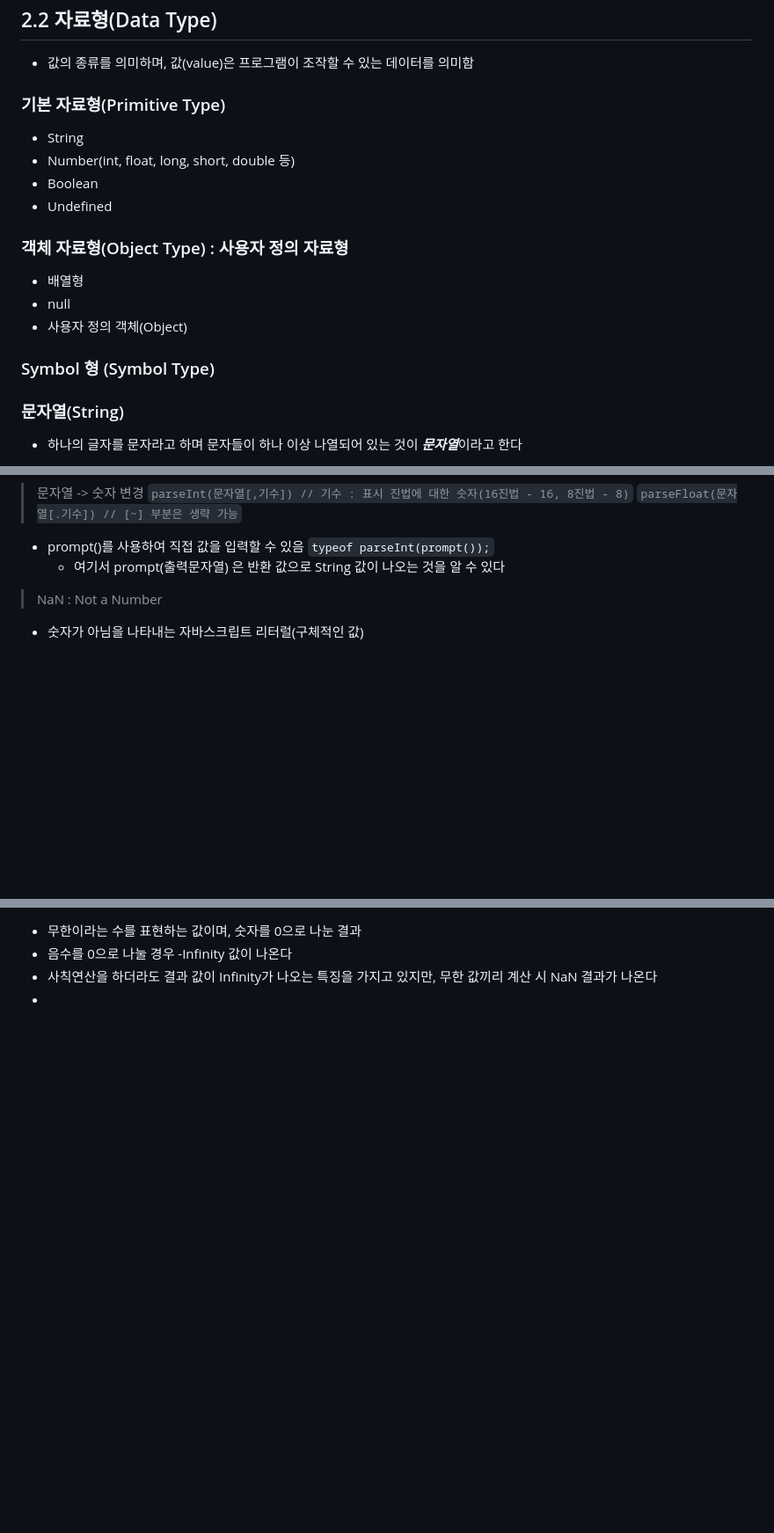
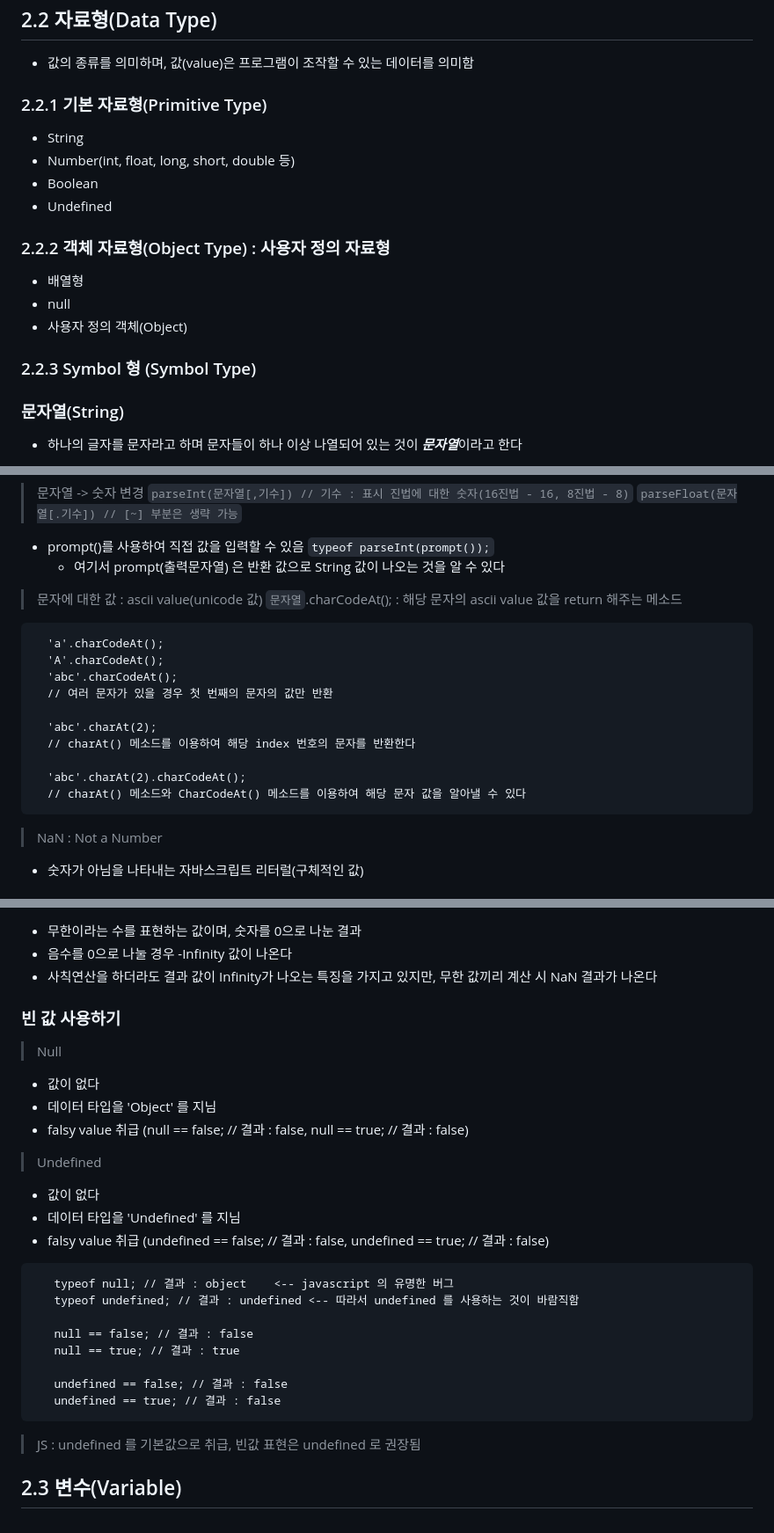
Before and after one commit to Lainari/2023Study, a Markdown page: JavasciprtStudy2023realrea/JavascriptMiddleTestStudy/Chp2.md, 3 parts joined by grey strips. Shown at 88% size. Rendered like a GitHub page; blank space fills up the shorter version.

````diff
--- a/JavasciprtStudy2023realrea/JavascriptMiddleTestStudy/Chp2.md
+++ b/JavasciprtStudy2023realrea/JavascriptMiddleTestStudy/Chp2.md
@@ -25,18 +25,18 @@
  ## 2.2 자료형(Data Type)
  - 값의 종류를 의미하며, 값(value)은 프로그램이 조작할 수 있는 데이터를 의미함
 
- ### 기본 자료형(Primitive Type)
+ ### 2.2.1 기본 자료형(Primitive Type)
  - String
  - Number(int, float, long, short, double 등)
  - Boolean
  - Undefined
 
- ### 객체 자료형(Object Type) : 사용자 정의 자료형
+ ### 2.2.2 객체 자료형(Object Type) : 사용자 정의 자료형
  - 배열형
  - null
  - 사용자 정의 객체(Object)
 
- ### Symbol 형 (Symbol Type)
+ ### 2.2.3 Symbol 형 (Symbol Type)
 
  ### 문자열(String)
  - 하나의 글자를 문자라고 하며 문자들이 하나 이상 나열되어 있는 것이 ***문자열***이라고 한다
@@ -69,6 +69,21 @@
  - prompt()를 사용하여 직접 값을 입력할 수 있음
     `typeof parseInt(prompt());`
     - 여기서 prompt(출력문자열) 은 반환 값으로 String 값이 나오는 것을 알 수 있다
+
+ > 문자에 대한 값 : ascii value(unicode 값)
+  `문자열`.charCodeAt(); : 해당 문자의 ascii value 값을 return 해주는 메소드
+  ```Javascript:Example
+    'a'.charCodeAt();
+    'A'.charCodeAt();
+    'abc'.charCodeAt();
+    // 여러 문자가 있을 경우 첫 번째의 문자의 값만 반환
+
+    'abc'.charAt(2);
+    // charAt() 메소드를 이용하여 해당 index 번호의 문자를 반환한다
+
+    'abc'.charAt(2).charCodeAt();
+    // charAt() 메소드와 CharCodeAt() 메소드를 이용하여 해당 문자 값을 알아낼 수 있다
+  ```
 
  > NaN : Not a Number
  - 숫자가 아님을 나타내는 자바스크립트 리터럴(구체적인 값)
@@ -145,4 +235,31 @@
  - 무한이라는 수를 표현하는 값이며, 숫자를 0으로 나눈 결과
  - 음수를 0으로 나눌 경우 -Infinity 값이 나온다
  - 사칙연산을 하더라도 결과 값이 Infinity가 나오는 특징을 가지고 있지만, 무한 값끼리 계산 시 NaN 결과가 나온다
- -
+
+ ### 빈 값 사용하기
+
+ > Null
+ - 값이 없다
+ - 데이터 타입을 'Object' 를 지님
+ - falsy value 취급 (null == false; // 결과 : false, null == true; // 결과 : false)
+
+ > Undefined
+ - 값이 없다
+ - 데이터 타입을 'Undefined' 를 지님
+ - falsy value 취급 (undefined == false; // 결과 : false, undefined == true; // 결과 : false)
+
+ ```Javascript:Example
+    typeof null; // 결과 : object    <-- javascript 의 유명한 버그
+    typeof undefined; // 결과 : undefined <-- 따라서 undefined 를 사용하는 것이 바람직함
+
+    null == false; // 결과 : false
+    null == true; // 결과 : true
+
+    undefined == false; // 결과 : false
+    undefined == true; // 결과 : false
+ ```
+
+ > JS : undefined 를 기본값으로 취급, 빈값 표현은 undefined 로 권장됨
+
+
+ ## 2.3 변수(Variable)
````
Also changed, not shown: other parts of JavasciprtStudy2023realrea/JavascriptMiddleTestStudy/Chp2.md (+76 -1 lines).
